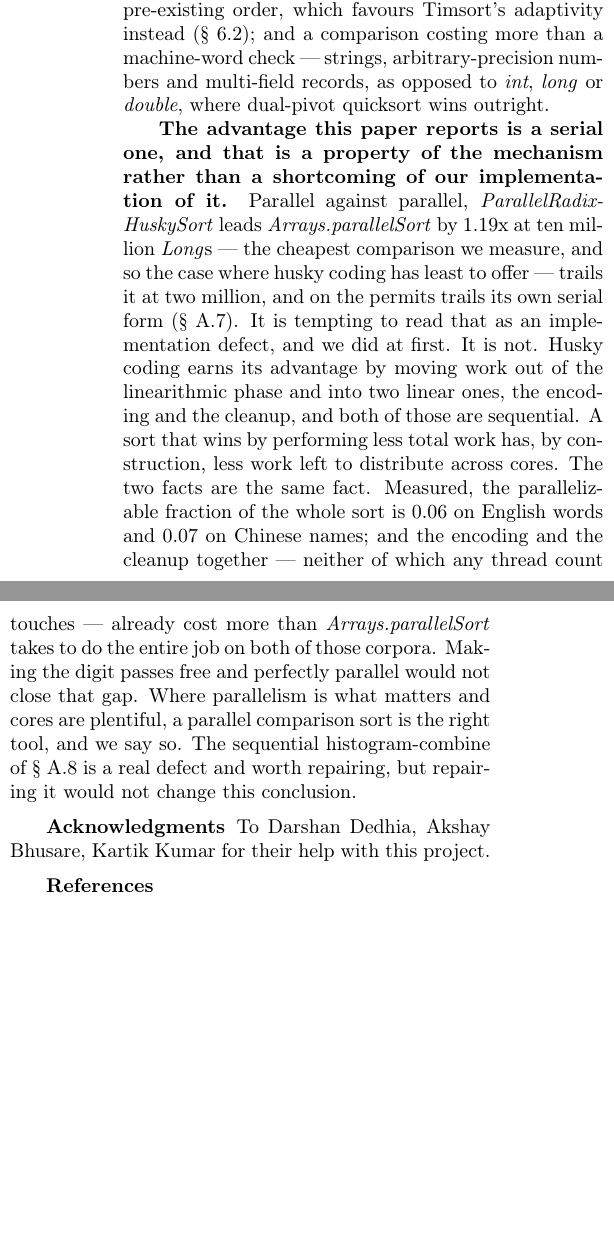
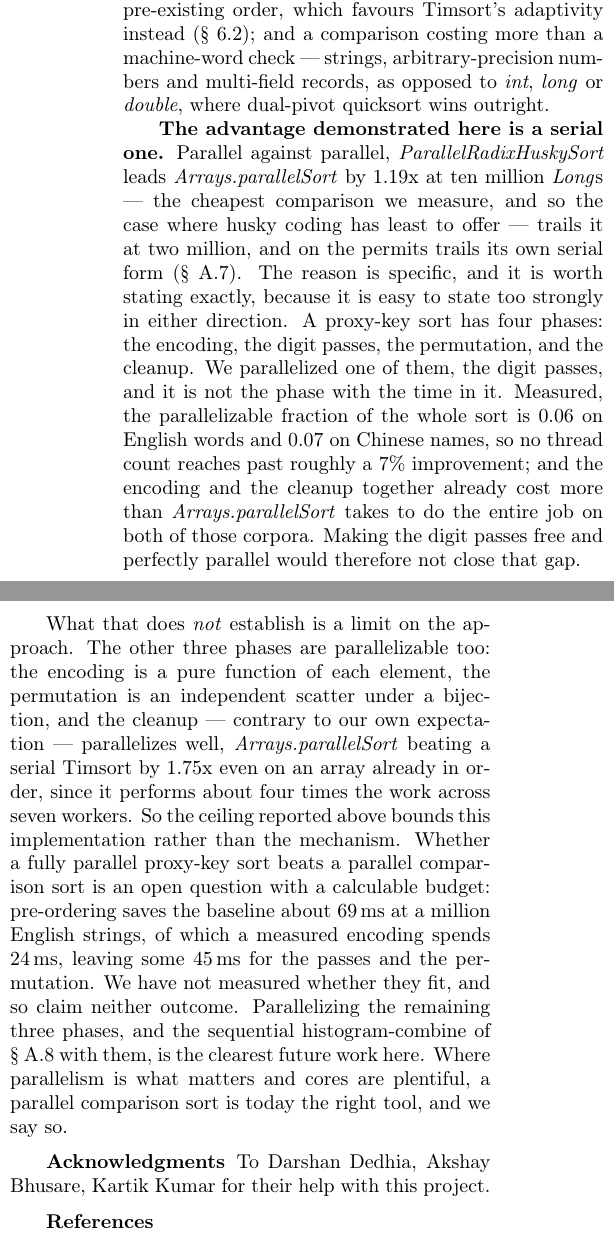
Before and after one commit to rchillyard/The-repository-formerly-known-as, a LaTeX paper (paper/RadixHuskySort.tex): two parts of the columns of page 12 of 21, joined at a grey line, cut so that both start at the same text, the shorter picture padded with empty space. Compiled offline with pdfLaTeX.

Commit message:
Say what was parallelized and what that does not prove
The conclusion revised earlier today claimed the serial advantage was "a property
of the mechanism rather than a shortcoming of our implementation of it". The
cleanup measurement since shows that is not established: all four phases of a
proxy-key sort parallelize -- encoding, digit passes, permutation and cleanup --
and we parallelized one.

So the passage is reworked rather than reverted. It now opens "The advantage
demonstrated here is a serial one", names the four phases, says which one we
parallelized and that it is not the phase with the time in it, and keeps the
measured parallelizable fraction of 0.06 and the serial-floor comparison. A second
paragraph then says plainly what that does not establish: the encoding is a pure
function of each element, the permutation an independent scatter under a bijection,
and the cleanup parallelizes well -- against our own expectation, Arrays.parallelSort
beating a serial Timsort by 1.75x even on an array already in order, doing about
four times the work across seven workers. The ceiling therefore bounds this
implementation, not the mechanism.

The open question is stated with its budget rather than resolved by assertion:
pre-ordering saves the baseline about 69 ms at a million English strings, a
measured encoding spends 24 of them, and the remaining 45 ms for passes and
permutation is unmeasured, so neither outcome is claimed. Parallelizing the other
three phases is named as the clearest future work.

The introduction's forward pointer is corrected too, having promised an argument
that no longer exists.

Body remains inside twelve pages: References at yMin 349 of page 12's right
column, against 182 after this morning's move of section 6.4 to the appendix and
the very top of page 13 before any of today's edits. No undefined references.

Item 40 records the reasoning, and that the claim was stated three inconsistent
ways in one day, with a note not to write a fourth version without measuring it.

Co-Authored-By: Claude Opus 5 <noreply@anthropic.com>

```diff
--- a/paper/RadixHuskySort.tex
+++ b/paper/RadixHuskySort.tex
@@ -1277,27 +1277,35 @@ and a comparison costing more than a machine-word check --- strings, arbitrary-p
 and multi-field records, as opposed to \textit{int}, \textit{long} or \textit{double},
 where dual-pivot quicksort wins outright.
 
-\textbf{The advantage this paper reports is a serial one, and that is a property of the mechanism
-rather than a shortcoming of our implementation of it.}
+\textbf{The advantage demonstrated here is a serial one.}
 Parallel against parallel, \textit{ParallelRadixHuskySort} leads \mbox{\textit{Arrays.parallelSort}} by
 1.19x at ten million \textit{Long}s --- the cheapest comparison we measure, and so the case where
 husky coding has least to offer --- trails it at two million, and on the permits trails its own serial
 form (\S~\ref{sec:parallel-baseline}).
-It is tempting to read that as an implementation defect, and we did at first.
-It is not.
-Husky coding earns its advantage by moving work out of the linearithmic phase and into two linear ones,
-the encoding and the cleanup, and both of those are sequential.
-A sort that wins by performing less total work has, by construction, less work left to distribute
-across cores.
-The two facts are the same fact.
+The reason is specific, and it is worth stating exactly, because it is easy to state too strongly in
+either direction.
+A proxy-key sort has four phases: the encoding, the digit passes, the permutation, and the cleanup.
+We parallelized one of them, the digit passes, and it is not the phase with the time in it.
 Measured, the parallelizable fraction of the whole sort is 0.06 on English words and 0.07 on Chinese
-names; and the encoding and the cleanup together --- neither of which any thread count touches --- already
-cost more than \mbox{\textit{Arrays.parallelSort}} takes to do the entire job on both of those corpora.
-Making the digit passes free and perfectly parallel would not close that gap.
-Where parallelism is what matters and cores are plentiful, a parallel comparison sort is the right
-tool, and we say so.
-The sequential histogram-combine of \S~\ref{sec:parallel-radix} is a real defect and worth repairing,
-but repairing it would not change this conclusion.
+names, so no thread count reaches past roughly a 7\% improvement; and the encoding and the cleanup
+together already cost more than \mbox{\textit{Arrays.parallelSort}} takes to do the entire job on both
+of those corpora.
+Making the digit passes free and perfectly parallel would therefore not close that gap.
+
+What that does \emph{not} establish is a limit on the approach.
+The other three phases are parallelizable too: the encoding is a pure function of each element, the
+permutation is an independent scatter under a bijection, and the cleanup --- contrary to our own
+expectation --- parallelizes well, \mbox{\textit{Arrays.parallelSort}} beating a serial Timsort by 1.75x
+even on an array already in order, since it performs about four times the work across seven workers.
+So the ceiling reported above bounds this implementation rather than the mechanism.
+Whether a fully parallel proxy-key sort beats a parallel comparison sort is an open question with a
+calculable budget: pre-ordering saves the baseline about 69\,ms at a million English strings, of which
+a measured encoding spends 24\,ms, leaving some 45\,ms for the passes and the permutation.
+We have not measured whether they fit, and so claim neither outcome.
+Parallelizing the remaining three phases, and the sequential histogram-combine of
+\S~\ref{sec:parallel-radix} with them, is the clearest future work here.
+Where parallelism is what matters and cores are plentiful, a parallel comparison sort is today the
+right tool, and we say so.
 
 %%
 %% The acknowledgments section is defined using the "acks" environment
```
Also changed, not shown: TODO.md (+17 -5 lines), paper/RadixHuskySort-anon.pdf, paper/RadixHuskySort.pdf, paper/RadixHuskySort.tex (12 more changed lines), 1 other file.
